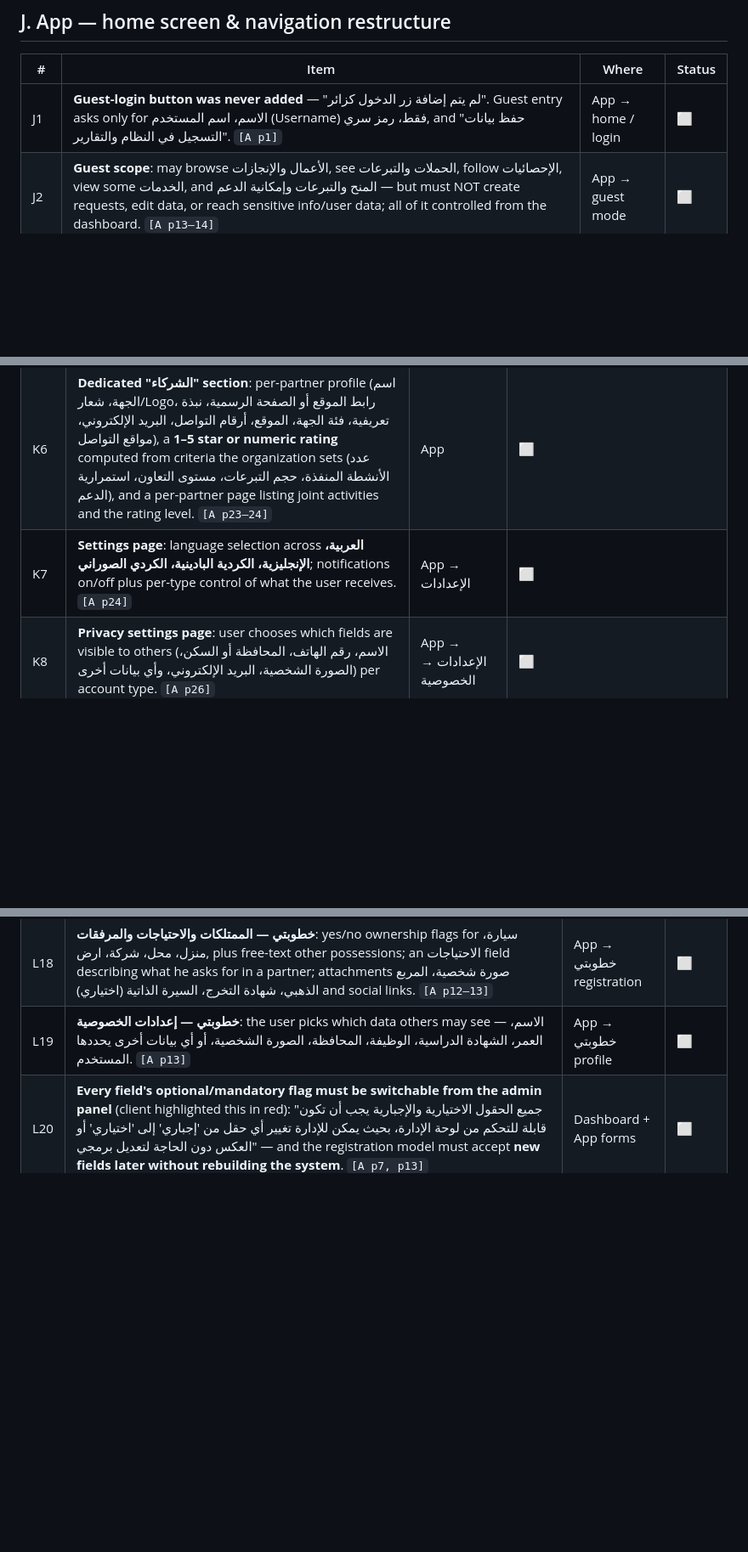
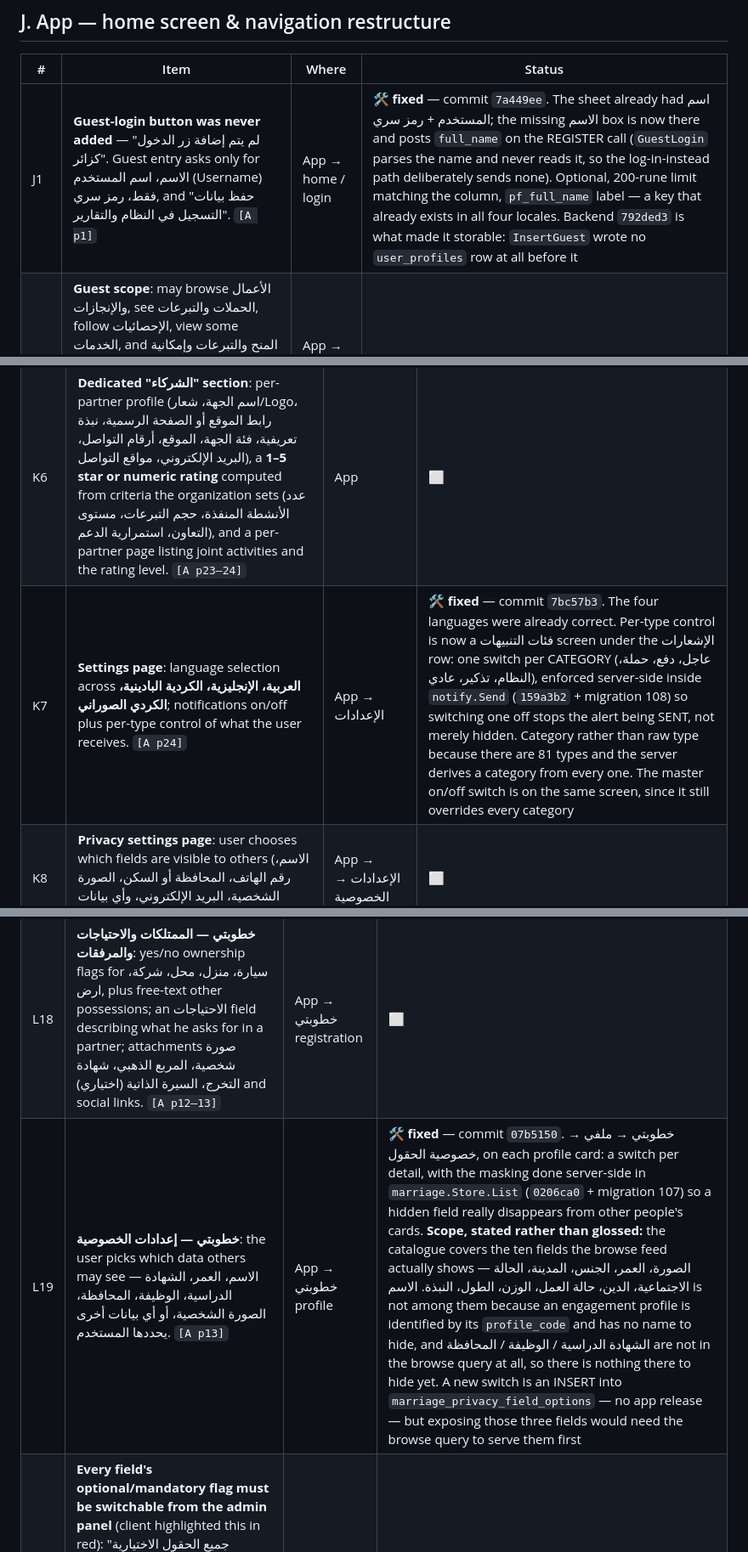
Before and after one commit to IamSizar/go_donation, a Markdown page: CLIENT_NOTES_CHECKLIST.md, 3 parts joined by grey strips. Shown at 85% size. Drawn GitHub-style; blank space fills up the shorter version.

Commit message:
docs(qa): J1, K7 and L19 are closed in the app, with their scope stated
Marks the three rows fixed and names the commit each was closed by, so the
checklist and VERIFICATION_REPORT agree.

L19's row carries the one thing worth a reader's attention: the client's note
lists الاسم and الشهادة الدراسية among the fields to control, and the picker
does not offer them. That is not an omission to discover later — an engagement
profile is identified by its profile_code and has no name, and education,
occupation and governorate are not in the browse query at all, so there is
nothing about them to hide yet. The row says so and says what adding one would
take.

Co-Authored-By: Claude Opus 5 <noreply@anthropic.com>

```diff
--- a/CLIENT_NOTES_CHECKLIST.md
+++ b/CLIENT_NOTES_CHECKLIST.md
@@ -1024,7 +1024,7 @@ so the owner knows the backup file is as sensitive as the database.
 
 | # | Item | Where | Status |
 |---|---|---|---|
-| J1 | **Guest-login button was never added** — "لم يتم إضافة زر الدخول كزائر". Guest entry asks only for الاسم، اسم المستخدم (Username) فقط، رمز سري, and "حفظ بيانات التسجيل في النظام والتقارير". `[A p1]` | App → home / login | ⬜ |
+| J1 | **Guest-login button was never added** — "لم يتم إضافة زر الدخول كزائر". Guest entry asks only for الاسم، اسم المستخدم (Username) فقط، رمز سري, and "حفظ بيانات التسجيل في النظام والتقارير". `[A p1]` | App → home / login | 🛠️ **fixed** — commit `7a449ee`. The sheet already had اسم المستخدم + رمز سري; the missing الاسم box is now there and posts `full_name` on the REGISTER call (`GuestLogin` parses the name and never reads it, so the log-in-instead path deliberately sends none). Optional, 200-rune limit matching the column, `pf_full_name` label — a key that already exists in all four locales. Backend `792ded3` is what made it storable: `InsertGuest` wrote no `user_profiles` row at all before it |
 | J2 | **Guest scope**: may browse الأعمال والإنجازات, see الحملات والتبرعات, follow الإحصائيات, view some الخدمات, and المنح والتبرعات وإمكانية الدعم — but must NOT create requests, edit data, or reach sensitive info/user data; all of it controlled from the dashboard. `[A p13–14]` | App → guest mode | ⬜ |
 | J3 | **Animated slider banner on home** carrying عدد المتبرعين، عدد المستفيدين، عدد الأعمال المنجزة. `[A p1]` | App → home | ⬜ |
 | J4 | **Welcome card fix**: username on the same level as "أهلاً بعودتك" with the name after it; and **delete the "ابق مستعد ..." line** from the card. `[A p1]` | App → home | ⬜ |
@@ -1046,7 +1046,7 @@ so the owner knows the backup file is as sensitive as the database.
 | K4 | **عجلة الحظ / امسح كوبون الحظ was never added** to الإجراءات السريعة. Mechanism: spinning or scratching gives the donor a motivational task or challenge. Client asks to ship it in the current version **even hidden or disabled** — "حتى وإن كانت مخفية أو غير مفعلة" — ready for later launch, with editable task names. `[A p2]` | App → الإجراءات السريعة | ⬜ |
 | K5 | **Colour-coded operation status was never added** — "لم يتم إضافة نظام واضح لعرض حالة العمليات باستخدام ألوان توضيحية وبيانات رقمية بداخل الألوان": 🟢 green = donations fully delivered, operation complete · 🔴 red = beneficiary has received nothing yet · 🟠 orange = part received / started but still in progress. `[A p1]` | App → operations & donations | ⬜ |
 | K6 | **Dedicated "الشركاء" section**: per-partner profile (اسم الجهة، شعار/Logo، رابط الموقع أو الصفحة الرسمية، نبذة تعريفية، فئة الجهة، الموقع، أرقام التواصل، البريد الإلكتروني، مواقع التواصل), a **1–5 star or numeric rating** computed from criteria the organization sets (عدد الأنشطة المنفذة، حجم التبرعات، مستوى التعاون، استمرارية الدعم), and a per-partner page listing joint activities and the rating level. `[A p23–24]` | App | ⬜ |
-| K7 | **Settings page**: language selection across **العربية، الإنجليزية، الكردية البادينية، الكردي الصوراني**; notifications on/off plus per-type control of what the user receives. `[A p24]` | App → الإعدادات | ⬜ |
+| K7 | **Settings page**: language selection across **العربية، الإنجليزية، الكردية البادينية، الكردي الصوراني**; notifications on/off plus per-type control of what the user receives. `[A p24]` | App → الإعدادات | 🛠️ **fixed** — commit `7bc57b3`. The four languages were already correct. Per-type control is now a فئات التنبيهات screen under the الإشعارات row: one switch per CATEGORY (عاجل، دفع، حملة، النظام، تذكير، عادي), enforced server-side inside `notify.Send` (`159a3b2` + migration 108) so switching one off stops the alert being SENT, not merely hidden. Category rather than raw type because there are 81 types and the server derives a category from every one. The master on/off switch is on the same screen, since it still overrides every category |
 | K8 | **Privacy settings page**: user chooses which fields are visible to others (الاسم، رقم الهاتف، المحافظة أو السكن، الصورة الشخصية، البريد الإلكتروني، وأي بيانات أخرى) per account type. `[A p26]` | App → الإعدادات → الخصوصية | ⬜ |
 | K9 | **سجل النشاط page** listing everything the user has done since the account was created — سجل الدعم، طلبات المساعدة، المعونات، طلبات الانضمام للتطوع، المشاركات في الأنشطة — with per-operation detail. `[A p27]` | App → الملف الشخصي | ⬜ |
 | K10 | **Technical support section**: send a direct message to the support team and follow the request status and replies. Escalation: after more than three messages on different dates about the same unresolved problem, offer **direct WhatsApp contact**. `[A p27]` | App → الدعم الفني | ⬜ |
@@ -1098,7 +1098,7 @@ field-by-field against the spec.
 | L16 | **خطوبتي — بيانات السكن**: same cascading المحافظة → الجانب → الحي rules as L5, plus **عدد سنوات السكن الحالي، السكن السابق، عدد سنوات السكن السابق**; نوع السكن dropdown with the rent-amount reveal; مساحة السكن، عدد الطوابق، عدد الغرف، عدد العوائل المقيمة. `[A p11]` | App → خطوبتي registration | ⬜ |
 | L17 | **خطوبتي — التعليمية/الوظيفية والصحية**: تاريخ الميلاد، التحصيل الدراسي، شهادة أخرى، عدد الشهادات، الوظيفة الحالية، السابقة، الوصف الوظيفي، عدد ساعات العمل، الدخل الشهري; الطول، الوزن، لون البشرة، عدد أفراد الأسرة، عدد الأطفال، التدخين، صحة النظر، الإعاقة، الأمراض المزمنة، **الديانة، القومية**، هل الشخص من ذوي الاحتياجات الخاصة؟، المهارات والخبرات. `[A p11–12]` | App → خطوبتي registration | ⬜ |
 | L18 | **خطوبتي — الممتلكات والاحتياجات والمرفقات**: yes/no ownership flags for سيارة، منزل، محل، شركة، ارض, plus free-text other possessions; an الاحتياجات field describing what he asks for in a partner; attachments صورة شخصية، المربع الذهبي، شهادة التخرج، السيرة الذاتية (اختياري) and social links. `[A p12–13]` | App → خطوبتي registration | ⬜ |
-| L19 | **خطوبتي — إعدادات الخصوصية**: the user picks which data others may see — الاسم، العمر، الشهادة الدراسية، الوظيفة، المحافظة، الصورة الشخصية، أو أي بيانات أخرى يحددها المستخدم. `[A p13]` | App → خطوبتي profile | ⬜ |
+| L19 | **خطوبتي — إعدادات الخصوصية**: the user picks which data others may see — الاسم، العمر، الشهادة الدراسية، الوظيفة، المحافظة، الصورة الشخصية، أو أي بيانات أخرى يحددها المستخدم. `[A p13]` | App → خطوبتي profile | 🛠️ **fixed** — commit `07b5150`. خطوبتي → ملفي → خصوصية الحقول, on each profile card: a switch per detail, with the masking done server-side in `marriage.Store.List` (`0206ca0` + migration 107) so a hidden field really disappears from other people's cards. **Scope, stated rather than glossed:** the catalogue covers the ten fields the browse feed actually shows — الصورة، العمر، الجنس، المدينة، الحالة الاجتماعية، الدين، حالة العمل، الوزن، الطول، النبذة. الاسم is not among them because an engagement profile is identified by its `profile_code` and has no name to hide, and الشهادة الدراسية / الوظيفة / المحافظة are not in the browse query at all, so there is nothing there to hide yet. A new switch is an INSERT into `marriage_privacy_field_options` — no app release — but exposing those three fields would need the browse query to serve them first |
 | L20 | **Every field's optional/mandatory flag must be switchable from the admin panel** (client highlighted this in red): "جميع الحقول الاختيارية والإجبارية يجب أن تكون قابلة للتحكم من لوحة الإدارة، بحيث يمكن للإدارة تغيير أي حقل من 'إجباري' إلى 'اختياري' أو العكس دون الحاجة لتعديل برمجي" — and the registration model must accept **new fields later without rebuilding the system**. `[A p7, p13]` | Dashboard + App forms | ⬜ |
 
 ## M. Donations, payments & sponsorship scheduling
```
